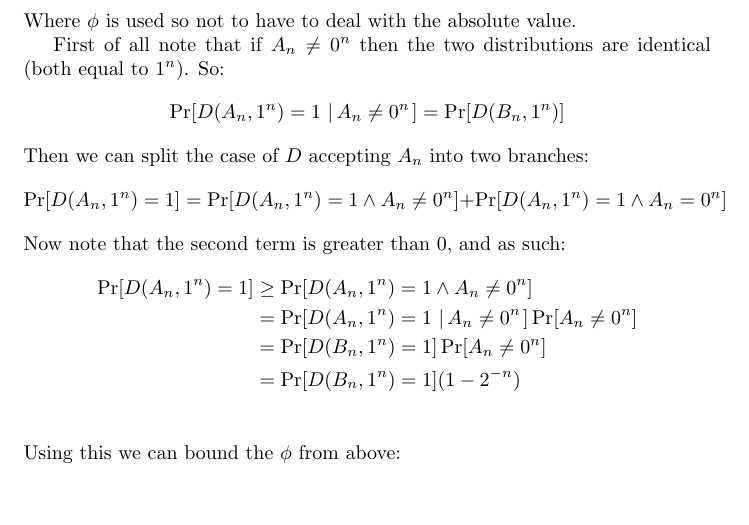
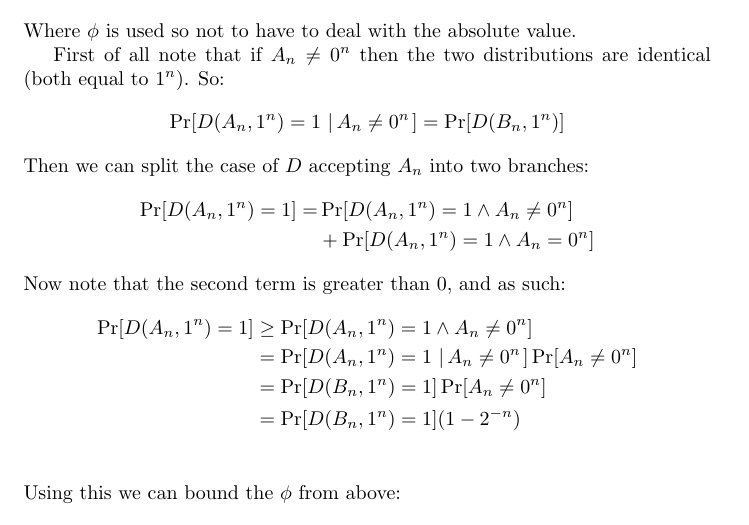
Before and after one commit to WizardOfMenlo/ZKP-Sh, a LaTeX paper (main.tex): part of page 23 of 46, cut so that both start at the same text, the shorter picture padded with empty space. Compiled offline with pdfLaTeX.

Commit message:
Split eq in two lines

```diff
--- a/main.tex
+++ b/main.tex
@@ -565,7 +565,10 @@ Where $\phi$ is used so not to have to deal with the absolute value.
 First of all note that if $A_n \neq 0^n$ then the two distributions are identical (both equal to $1^n$). So:
 \[\condprob{D(A_n, 1^n) = 1}{ A_n \neq 0^n} = \prob{D(B_n, 1^n)} \]
 Then we can split the case of $D$ accepting $A_n$ into two branches:
-\[ \prob{D(A_n, 1^n) = 1} = \prob{D(A_n, 1^n) = 1 \land A_n \neq 0^n} + \prob{D(A_n, 1^n) = 1 \land A_n = 0^n}   \]
+\begin{align*}
+    \prob{D(A_n, 1^n) = 1} =&  \prob{D(A_n, 1^n) = 1 \land A_n \neq 0^n} \\
+                            &+ \prob{D(A_n, 1^n) = 1 \land A_n = 0^n}
+\end{align*}
 Now note that the second term is greater than 0, and as such:
 \begin{align*}
     \prob{D(A_n, 1^n) = 1} &\geq \prob{D(A_n, 1^n) = 1 \land A_n \neq 0^n} \\
```
